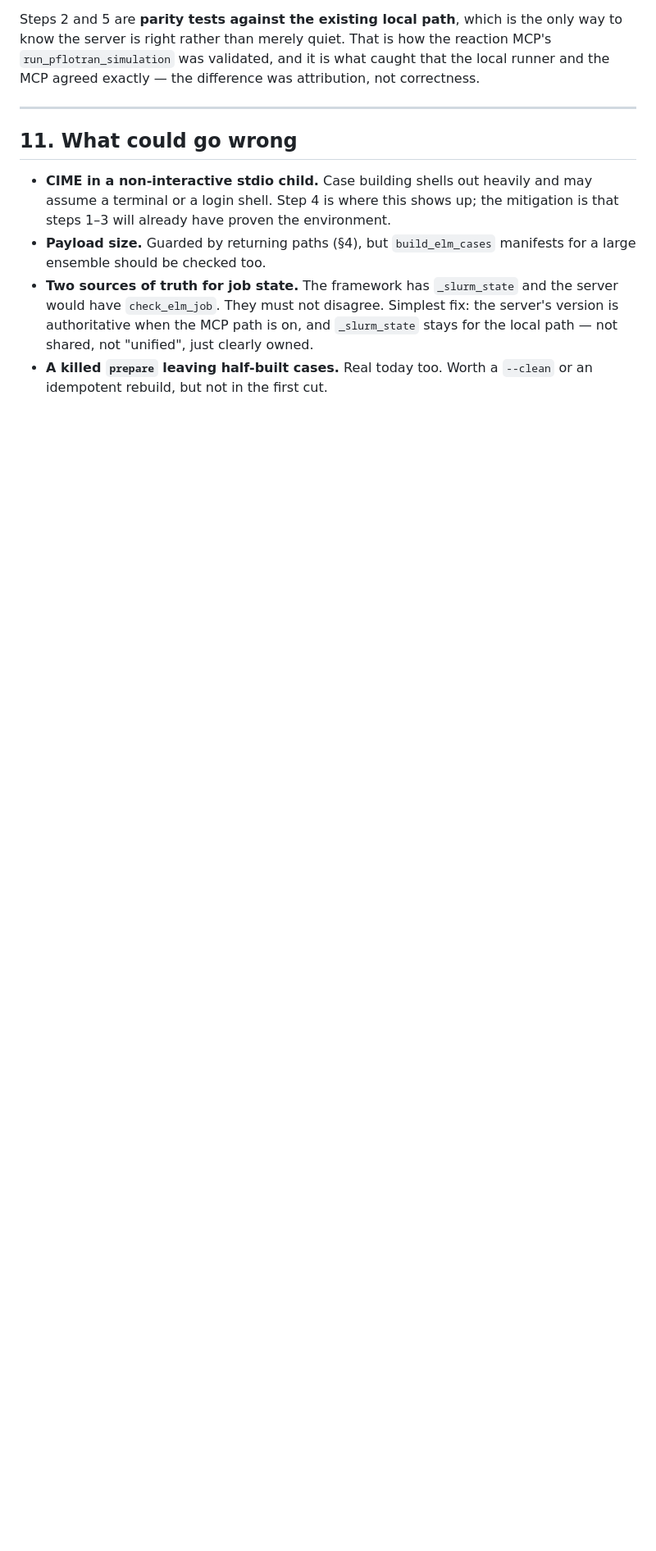
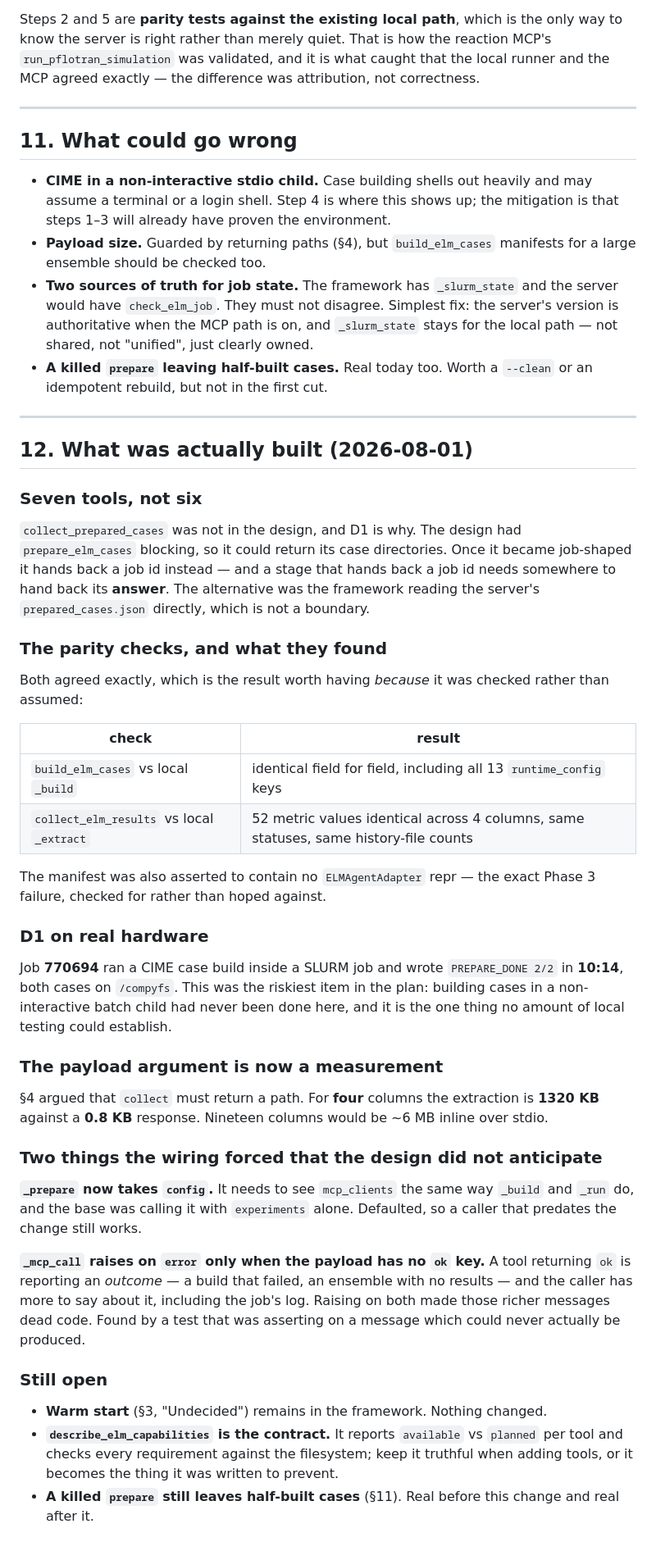
Before and after one commit to hoangtv1899/multi-agent-framework, a Markdown page: docs/ELM_MCP_PLAN.md, the part around one of its changes. Shown at 82% size. Drawn GitHub-style; blank space fills up the shorter version.

Commit message:
docs: record what Phase 4 actually built, and where it differed from the design
Three things worth having written down rather than inferred from the diff:
the seventh tool and why D1 forced it; the parity results as numbers (13
runtime_config keys, 52 metric values) rather than "verified"; and the payload
argument restated as a measurement, 1320 KB against 0.8 KB for four columns.

Also the two things the wiring forced that the design did not anticipate —
_prepare taking config, and _mcp_call distinguishing a failed CALL from a
reported OUTCOME.

Co-Authored-By: Claude Opus 5 <noreply@anthropic.com>

```diff
--- a/docs/ELM_MCP_PLAN.md
+++ b/docs/ELM_MCP_PLAN.md
@@ -342,3 +344,64 @@ attribution, not correctness.
   clearly owned.
 * **A killed `prepare` leaving half-built cases.** Real today too. Worth a
   `--clean` or an idempotent rebuild, but not in the first cut.
+
+---
+
+## 12. What was actually built (2026-08-01)
+
+### Seven tools, not six
+
+`collect_prepared_cases` was not in the design, and D1 is why. The design had
+`prepare_elm_cases` blocking, so it could return its case directories. Once it
+became job-shaped it hands back a job id instead — and a stage that hands back
+a job id needs somewhere to hand back its **answer**. The alternative was the
+framework reading the server's `prepared_cases.json` directly, which is not a
+boundary.
+
+### The parity checks, and what they found
+
+Both agreed exactly, which is the result worth having *because* it was checked
+rather than assumed:
+
+| check | result |
+|---|---|
+| `build_elm_cases` vs local `_build` | identical field for field, including all 13 `runtime_config` keys |
+| `collect_elm_results` vs local `_extract` | 52 metric values identical across 4 columns, same statuses, same history-file counts |
+
+The manifest was also asserted to contain no `ELMAgentAdapter` repr — the exact
+Phase 3 failure, checked for rather than hoped against.
+
+### D1 on real hardware
+
+Job **770694** ran a CIME case build inside a SLURM job and wrote
+`PREPARE_DONE 2/2` in **10:14**, both cases on `/compyfs`. This was the riskiest
+item in the plan: building cases in a non-interactive batch child had never been
+done here, and it is the one thing no amount of local testing could establish.
+
+### The payload argument is now a measurement
+
+§4 argued that `collect` must return a path. For **four** columns the extraction
+is **1320 KB** against a **0.8 KB** response. Nineteen columns would be ~6 MB
+inline over stdio.
+
+### Two things the wiring forced that the design did not anticipate
+
+**`_prepare` now takes `config`.** It needs to see `mcp_clients` the same way
+`_build` and `_run` do, and the base was calling it with `experiments` alone.
+Defaulted, so a caller that predates the change still works.
+
+**`_mcp_call` raises on `error` only when the payload has no `ok` key.** A tool
+returning `ok` is reporting an *outcome* — a build that failed, an ensemble with
+no results — and the caller has more to say about it, including the job's log.
+Raising on both made those richer messages dead code. Found by a test that was
+asserting on a message which could never actually be produced.
+
+### Still open
+
+* **Warm start** (§3, "Undecided") remains in the framework. Nothing changed.
+* **`describe_elm_capabilities` is the contract.** It reports `available` vs
+  `planned` per tool and checks every requirement against the filesystem; keep
+  it truthful when adding tools, or it becomes the thing it was written to
+  prevent.
+* **A killed `prepare` still leaves half-built cases** (§11). Real before this
+  change and real after it.
```
Also changed, not shown: other parts of docs/ELM_MCP_PLAN.md (+7 -5 lines).
